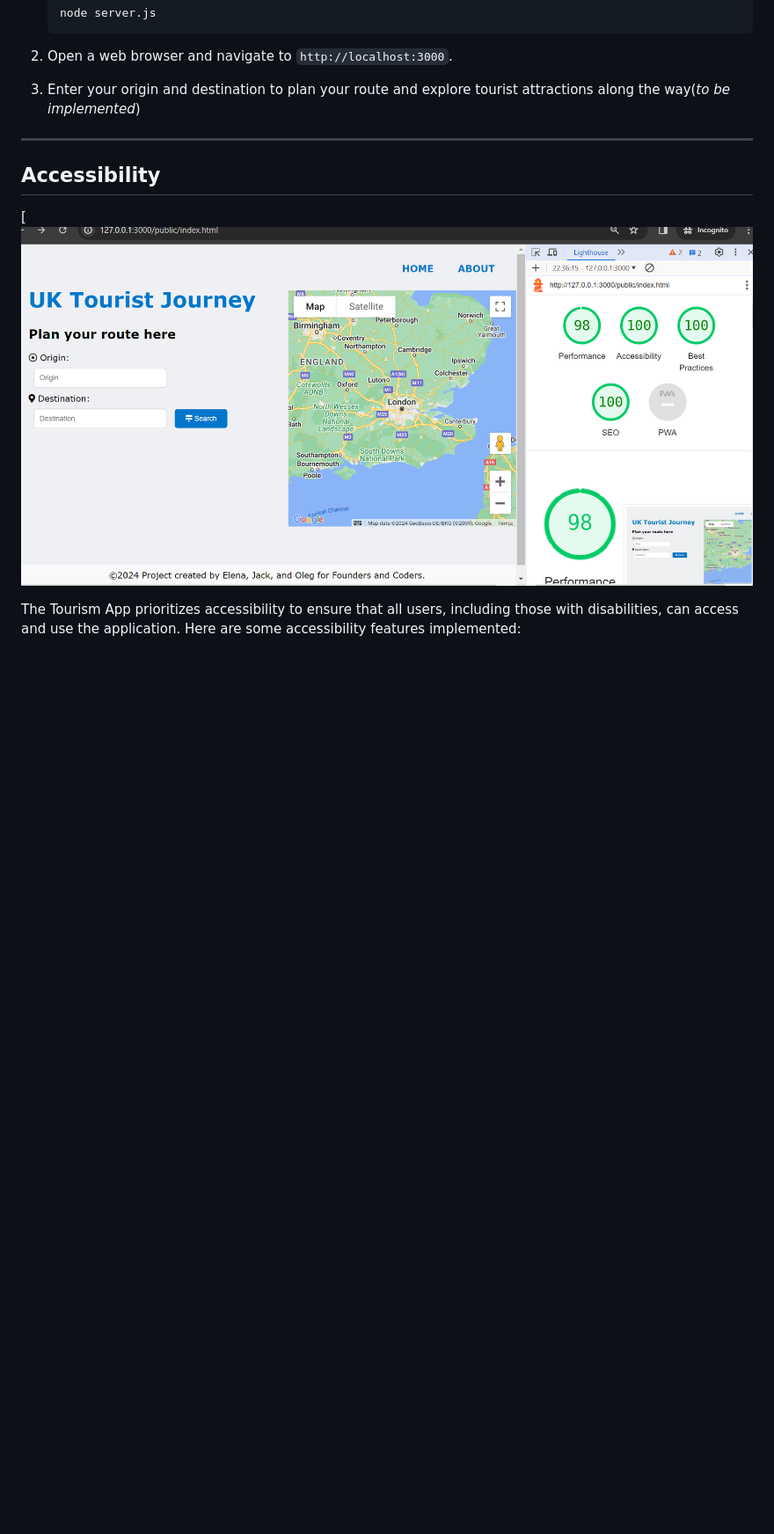
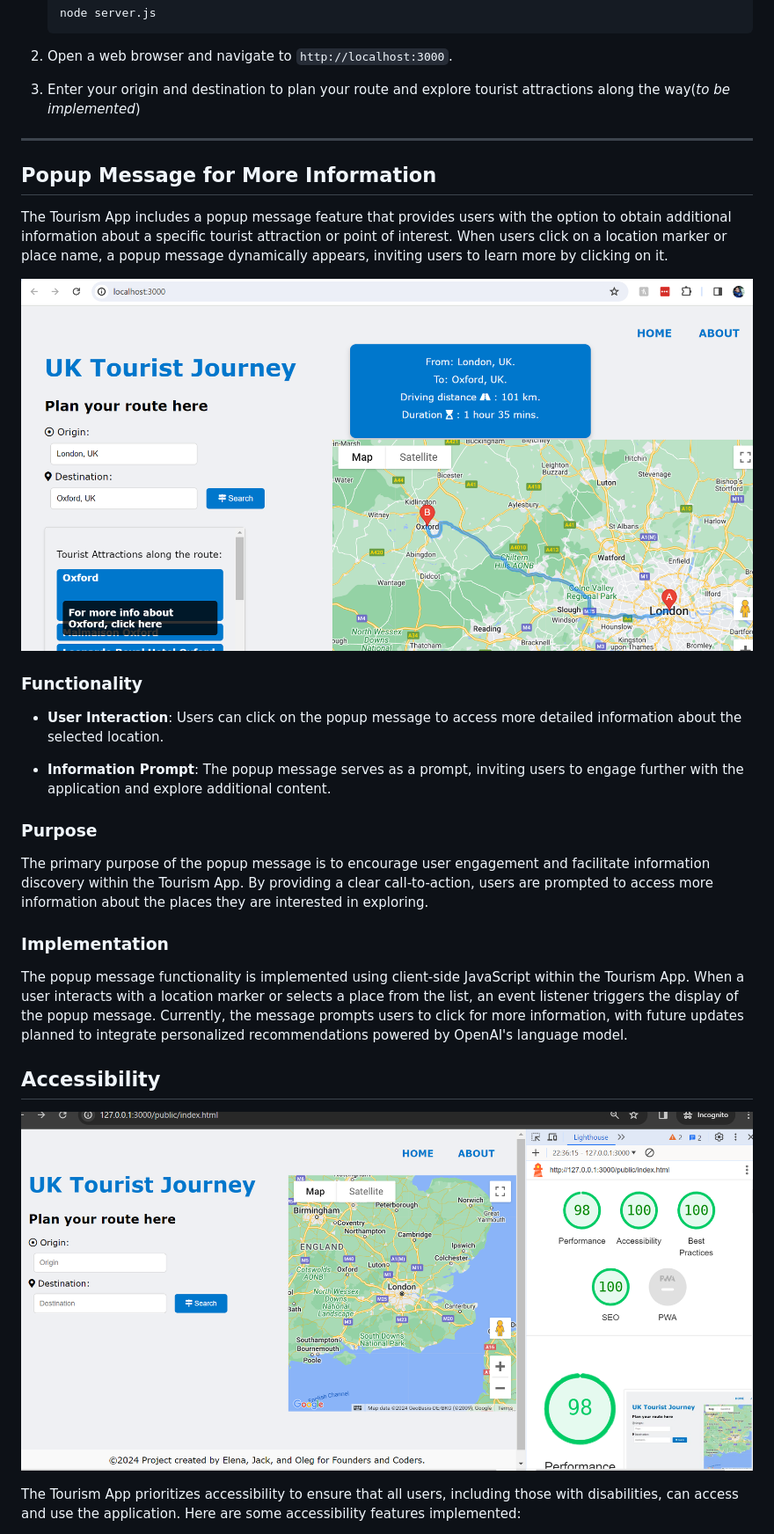
Before and after one commit to fac30/tourism-app, a Markdown page: README.md, the part around the change printed below. Shown: that part at 88% size. Rendered like a GitHub page; pictures changed too: public/images/pop-up-message.png (added); blank space fills up the shorter version.

Commit message:
mediaquery and readme updated

```diff
--- a/README.md
+++ b/README.md
@@ -68,9 +68,29 @@ Once installed, you can start using the Tourism App by following these steps:
 
 ---
 
+## Popup Message for More Information
+
+The Tourism App includes a popup message feature that provides users with the option to obtain additional information about a specific tourist attraction or point of interest. When users click on a location marker or place name, a popup message dynamically appears, inviting users to learn more by clicking on it.
+
+![Places List](/public/images/pop-up-message.png)
+
+### Functionality
+
+- **User Interaction**: Users can click on the popup message to access more detailed information about the selected location.
+
+- **Information Prompt**: The popup message serves as a prompt, inviting users to engage further with the application and explore additional content.
+
+### Purpose
+
+The primary purpose of the popup message is to encourage user engagement and facilitate information discovery within the Tourism App. By providing a clear call-to-action, users are prompted to access more information about the places they are interested in exploring.
+
+### Implementation
+
+The popup message functionality is implemented using client-side JavaScript within the Tourism App. When a user interacts with a location marker or selects a place from the list, an event listener triggers the display of the popup message. Currently, the message prompts users to click for more information, with future updates planned to integrate personalized recommendations powered by OpenAI's language model.
+
 ## Accessibility
 
-[![Accessibility](/public/images/accessibility-lighthouse.png)
+![Accessibility](/public/images/accessibility-lighthouse.png)
 
 The Tourism App prioritizes accessibility to ensure that all users, including those with disabilities, can access and use the application. Here are some accessibility features implemented:
 
```
Also changed, not shown: other parts of README.md (+4 -4 lines), 1 other file.
